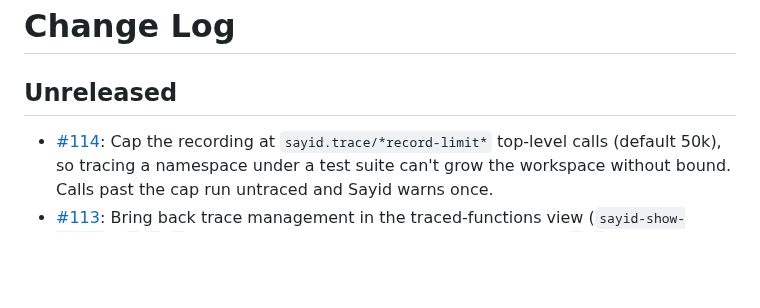
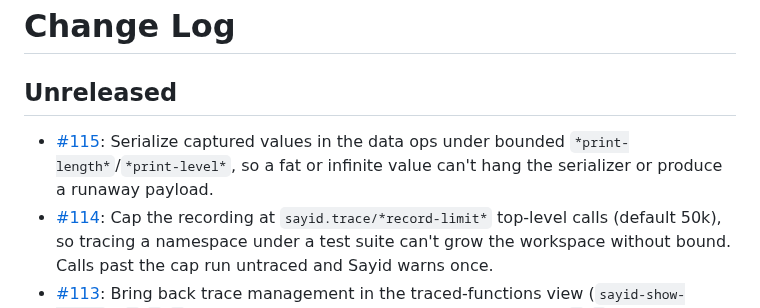
Before and after one commit to clojure-emacs/sayid, a Markdown page: CHANGELOG.md, the part around the change. Rendered like a GitHub page; blank space fills up the shorter version.

Commit message:
Add a changelog entry

```diff
--- a/CHANGELOG.md
+++ b/CHANGELOG.md
@@ -2,6 +2,7 @@
 
 ## Unreleased
 
+* [#115](https://github.com/clojure-emacs/sayid/pull/115): Serialize captured values in the data ops under bounded `*print-length*`/`*print-level*`, so a fat or infinite value can't hang the serializer or produce a runaway payload.
 * [#114](https://github.com/clojure-emacs/sayid/pull/114): Cap the recording at `sayid.trace/*record-limit*` top-level calls (default 50k), so tracing a namespace under a test suite can't grow the workspace without bound. Calls past the cap run untraced and Sayid warns once.
 * [#113](https://github.com/clojure-emacs/sayid/pull/113): Bring back trace management in the traced-functions view (`sayid-show-traced`): `e`/`d`/`r` enable, disable and remove the trace at point, `i`/`o` switch a function to an inner or outer trace.
 
```
